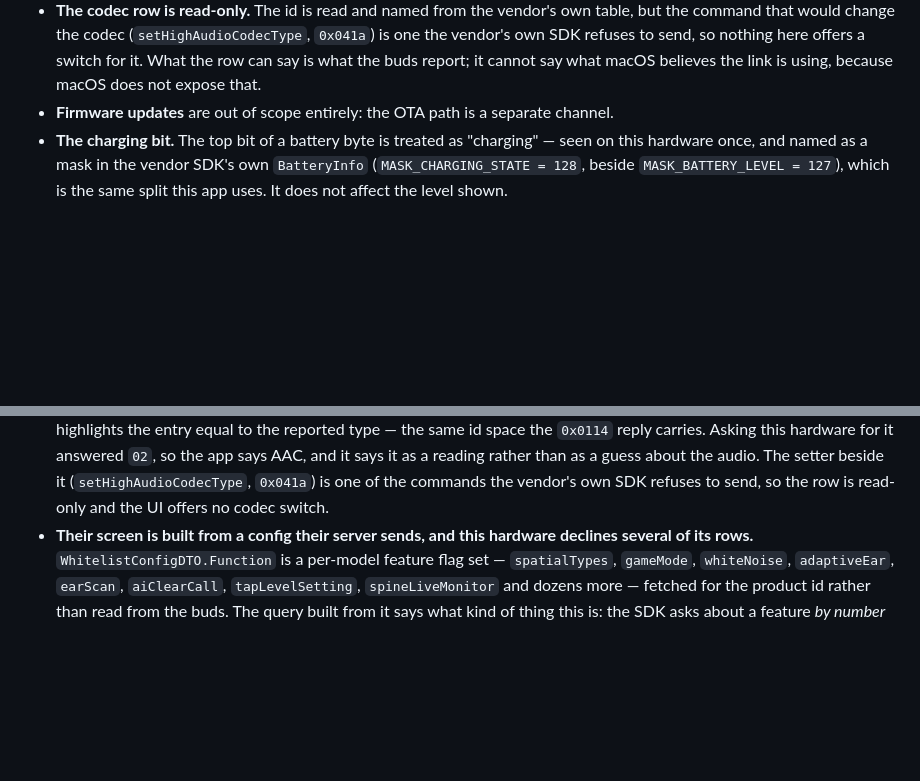
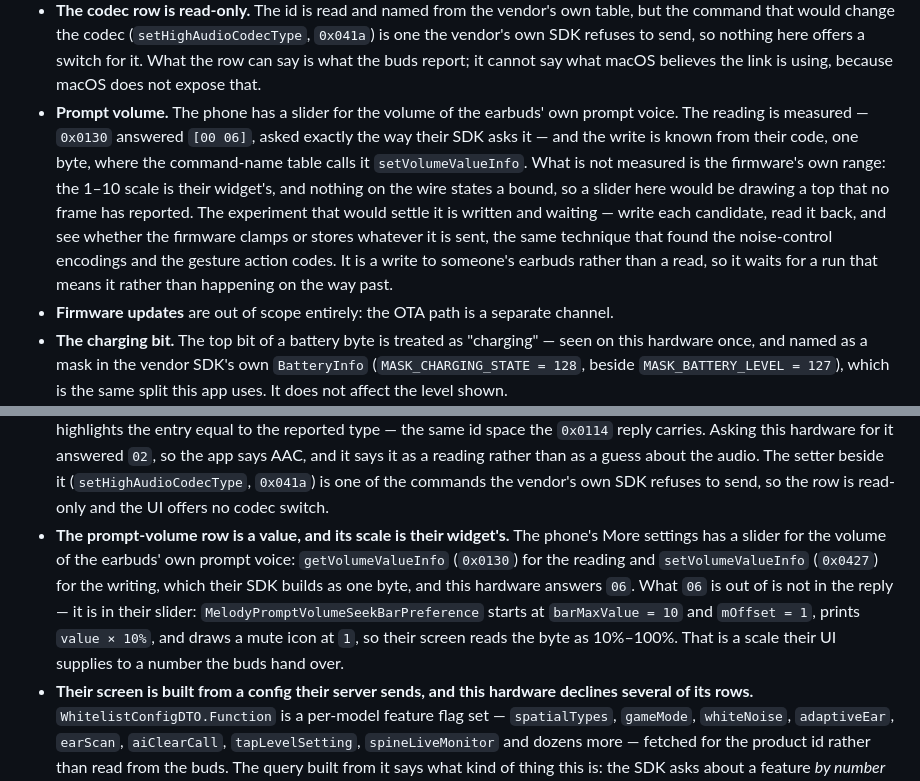
Before and after one commit to shashank99928/OnePlusBuds4Mac, a Markdown page: README.md, 2 parts joined by grey strips. Drawn GitHub-style; blank space fills up the shorter version.

Commit message:
Find the scale behind the prompt-volume byte, and leave the write for a run that means it
The getter sweep read 0x0130 and got 6, which is a number with no unit. The unit
is in their app: the slider for the earbuds' prompt-voice volume reads that byte,
writes 0x0427 with one byte, and its widget starts at barMaxValue = 10 and
mOffset = 1, prints value * 10%, and draws a mute icon at 1. So their screen is
reading the byte as 10%-100% out of ten, and 6 as 60%.

What is still missing is the firmware's own range. Their 10 is a widget default
and their screen's top comes from a per-model server config, so no frame has said
where this hardware's ceiling is. A slider in this app would be drawing a top
nobody reported, which is exactly the kind of invention the rest of this app
refuses.

So the row stays a finding rather than a control for now, and the run that would
settle it is written: write each candidate value, read it back, and see whether
the firmware clamps or stores it -- the technique that found the noise-control
encodings. It ends by putting back whatever it found, and it is a write to
someone's earbuds, so it waits to be run deliberately instead of happening on the
way past a read-only sweep.

```diff
--- a/README.md
+++ b/README.md
@@ -240,6 +240,16 @@ Being explicit about the gaps, so nobody mistakes them for settled:
   SDK refuses to send, so nothing here offers a switch for it. What the row can say is what the
   buds report; it cannot say what macOS believes the link is using, because macOS does not expose
   that.
+- **Prompt volume.** The phone has a slider for the volume of the earbuds' own prompt voice. The
+  reading is measured — `0x0130` answered `[00 06]`, asked exactly the way their SDK asks it — and
+  the write is known from their code, one byte, where the command-name table calls it
+  `setVolumeValueInfo`. What is not measured is the firmware's own range: the 1–10 scale is their
+  widget's, and nothing on the wire states a bound, so a slider here would be drawing a top that
+  no frame has reported. The experiment that would settle it is written and waiting — write each
+  candidate, read it back, and see whether the firmware clamps or stores whatever it is sent, the
+  same technique that found the noise-control encodings and the gesture action codes. It is a
+  write to someone's earbuds rather than a read, so it waits for a run that means it rather than
+  happening on the way past.
 - **Firmware updates** are out of scope entirely: the OTA path is a separate channel.
 - **The charging bit.** The top bit of a battery byte is treated as "charging" — seen on this
   hardware once, and named as a mask in the vendor SDK's own `BatteryInfo`
@@ -395,6 +405,13 @@ questions the captures could only hint at, and one thing no capture can show.
   answered `02`, so the app says AAC, and it says it as a reading rather than as a guess about
   the audio. The setter beside it (`setHighAudioCodecType`, `0x041a`) is one of the commands the
   vendor's own SDK refuses to send, so the row is read-only and the UI offers no codec switch.
+- **The prompt-volume row is a value, and its scale is their widget's.** The phone's More settings
+  has a slider for the volume of the earbuds' own prompt voice: `getVolumeValueInfo` (`0x0130`)
+  for the reading and `setVolumeValueInfo` (`0x0427`) for the writing, which their SDK builds as
+  one byte, and this hardware answers `06`. What `06` is out of is not in the reply — it is in
+  their slider: `MelodyPromptVolumeSeekBarPreference` starts at `barMaxValue = 10` and
+  `mOffset = 1`, prints `value × 10%`, and draws a mute icon at `1`, so their screen reads the
+  byte as 10%–100%. That is a scale their UI supplies to a number the buds hand over.
 - **Their screen is built from a config their server sends, and this hardware declines several
   of its rows.** `WhitelistConfigDTO.Function` is a per-model feature flag set — `spatialTypes`,
   `gameMode`, `whiteNoise`, `adaptiveEar`, `earScan`, `aiClearCall`, `tapLevelSetting`,
```
